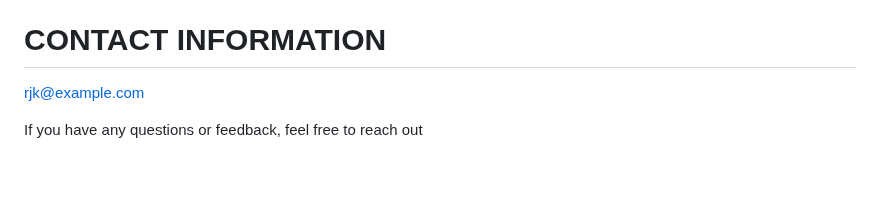
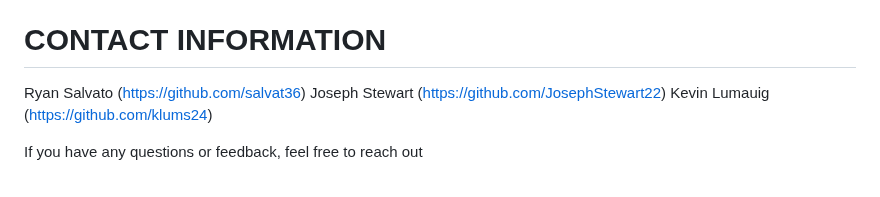
Before and after one commit to salvat36/project-1, a Markdown page: README.md, the part around the change. Drawn GitHub-style.

Commit message:
added contact info

```diff
--- a/README.md
+++ b/README.md
@@ -83,7 +83,9 @@ SOFTWARE.
 <br>
 
 # CONTACT INFORMATION
-rjk@example.com
+Ryan Salvato (https://github.com/salvat36)
+Joseph Stewart (https://github.com/JosephStewart22)
+Kevin Lumauig (https://github.com/klums24)
 
 If you have any questions or feedback, feel free to reach out
 
```
